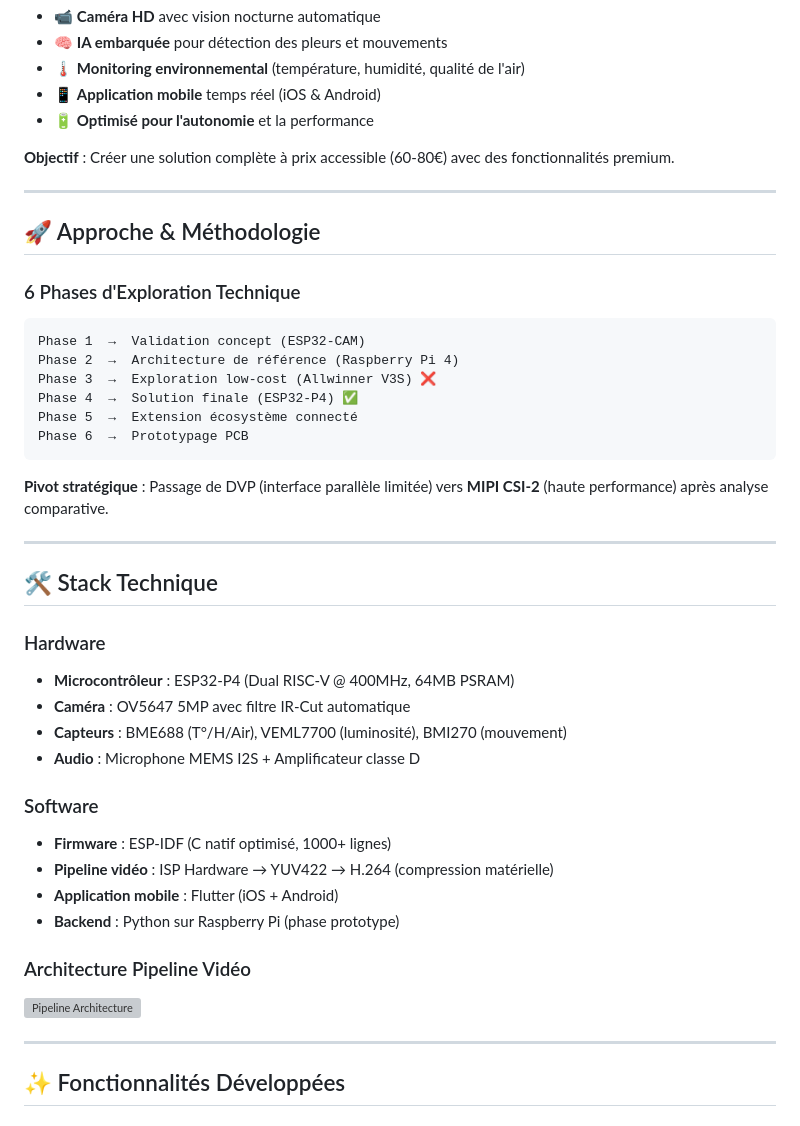
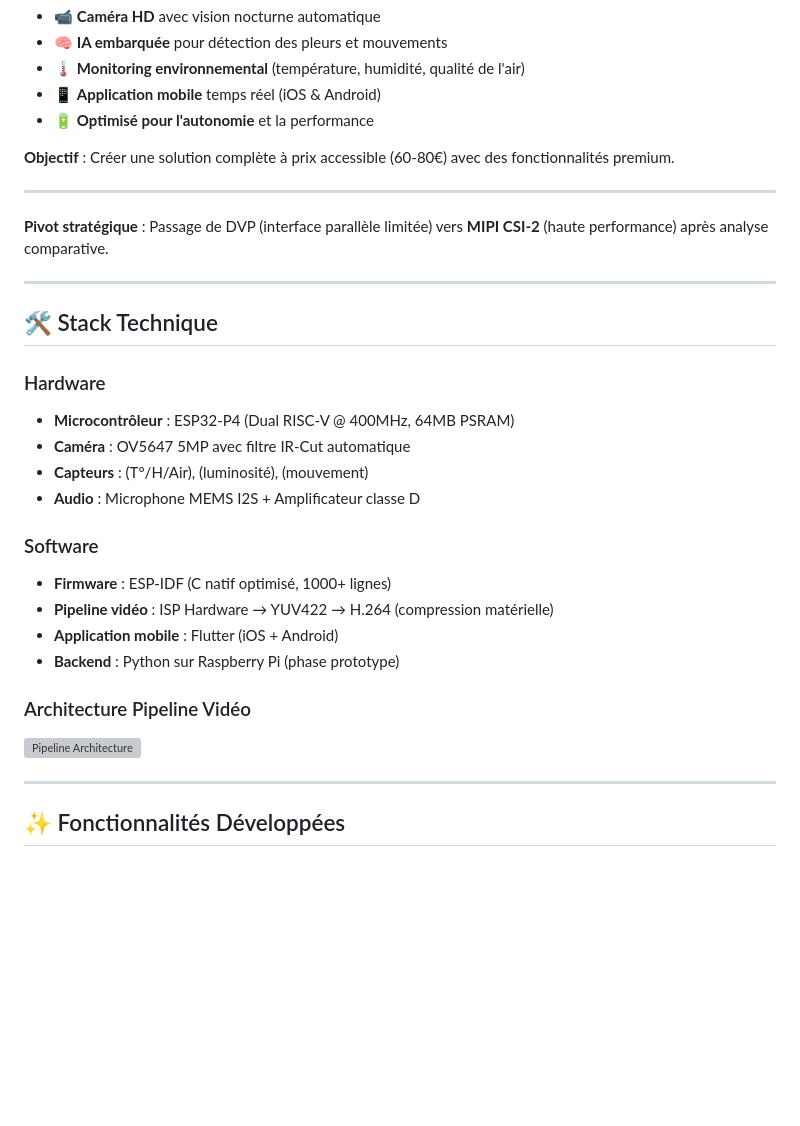
Before and after one commit to tomhyg/BABYCAM, a Markdown page: README.md, the part around one of its changes. Rendered like a GitHub page; blank space fills up the shorter version; grey boxes are pictures that could not be loaded.

````diff
--- a/README.md
+++ b/README.md
@@ -25,19 +25,6 @@ Un système de surveillance intelligent pour parents, combinant :
 
 ---
 
-## 🚀 Approche & Méthodologie
-
-### 6 Phases d'Exploration Technique
-
-```
-Phase 1  →  Validation concept (ESP32-CAM)
-Phase 2  →  Architecture de référence (Raspberry Pi 4)
-Phase 3  →  Exploration low-cost (Allwinner V3S) ❌
-Phase 4  →  Solution finale (ESP32-P4) ✅
-Phase 5  →  Extension écosystème connecté
-Phase 6  →  Prototypage PCB
-```
-
 **Pivot stratégique** : Passage de DVP (interface parallèle limitée) vers **MIPI CSI-2** (haute performance) après analyse comparative.
 
 ---
@@ -47,7 +34,7 @@ Phase 6  →  Prototypage PCB
 ### Hardware
 - **Microcontrôleur** : ESP32-P4 (Dual RISC-V @ 400MHz, 64MB PSRAM)
 - **Caméra** : OV5647 5MP avec filtre IR-Cut automatique
-- **Capteurs** : BME688 (T°/H/Air), VEML7700 (luminosité), BMI270 (mouvement)
+- **Capteurs** :  (T°/H/Air),  (luminosité), (mouvement)
 - **Audio** : Microphone MEMS I2S + Amplificateur classe D
 
 ### Software
````
Also changed, not shown: other parts of README.md (+1 -50 lines).
